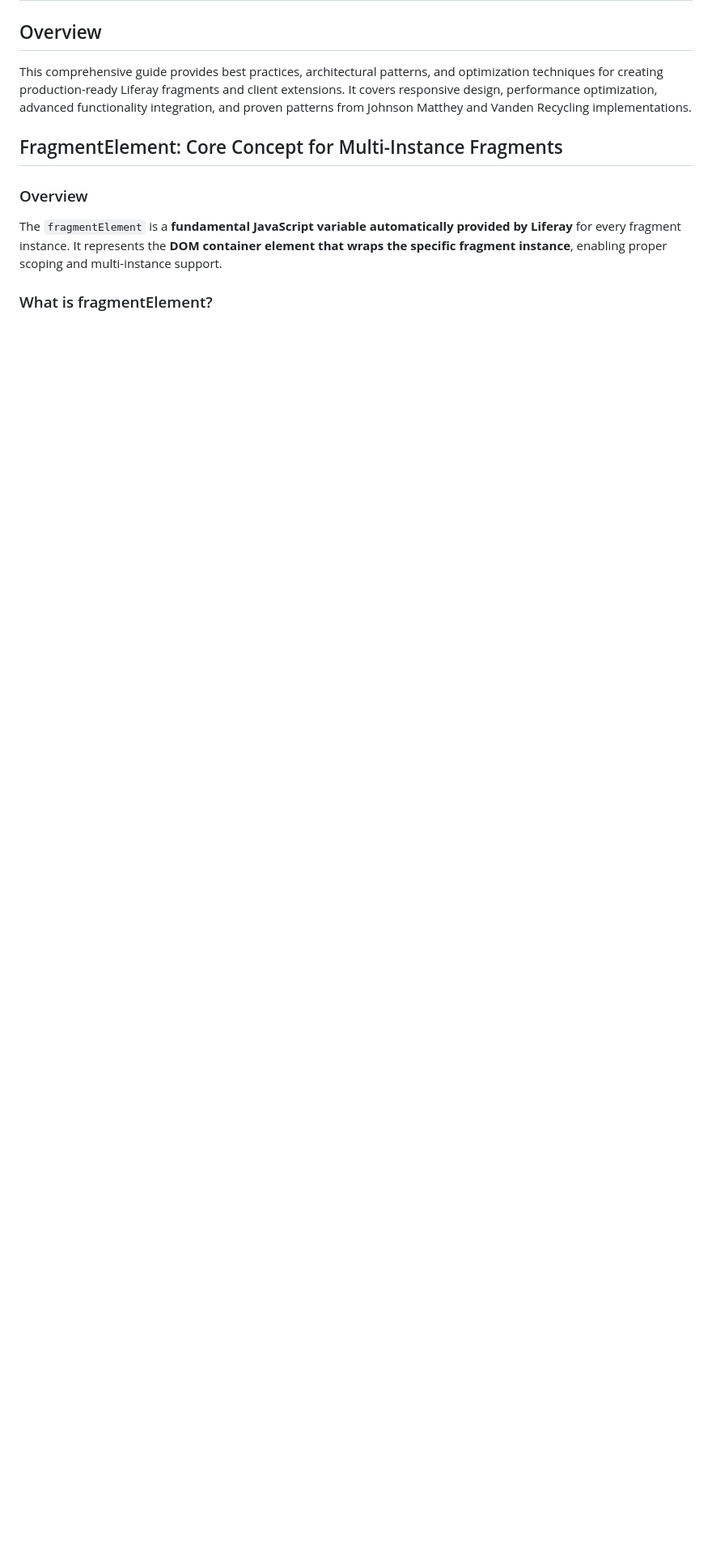
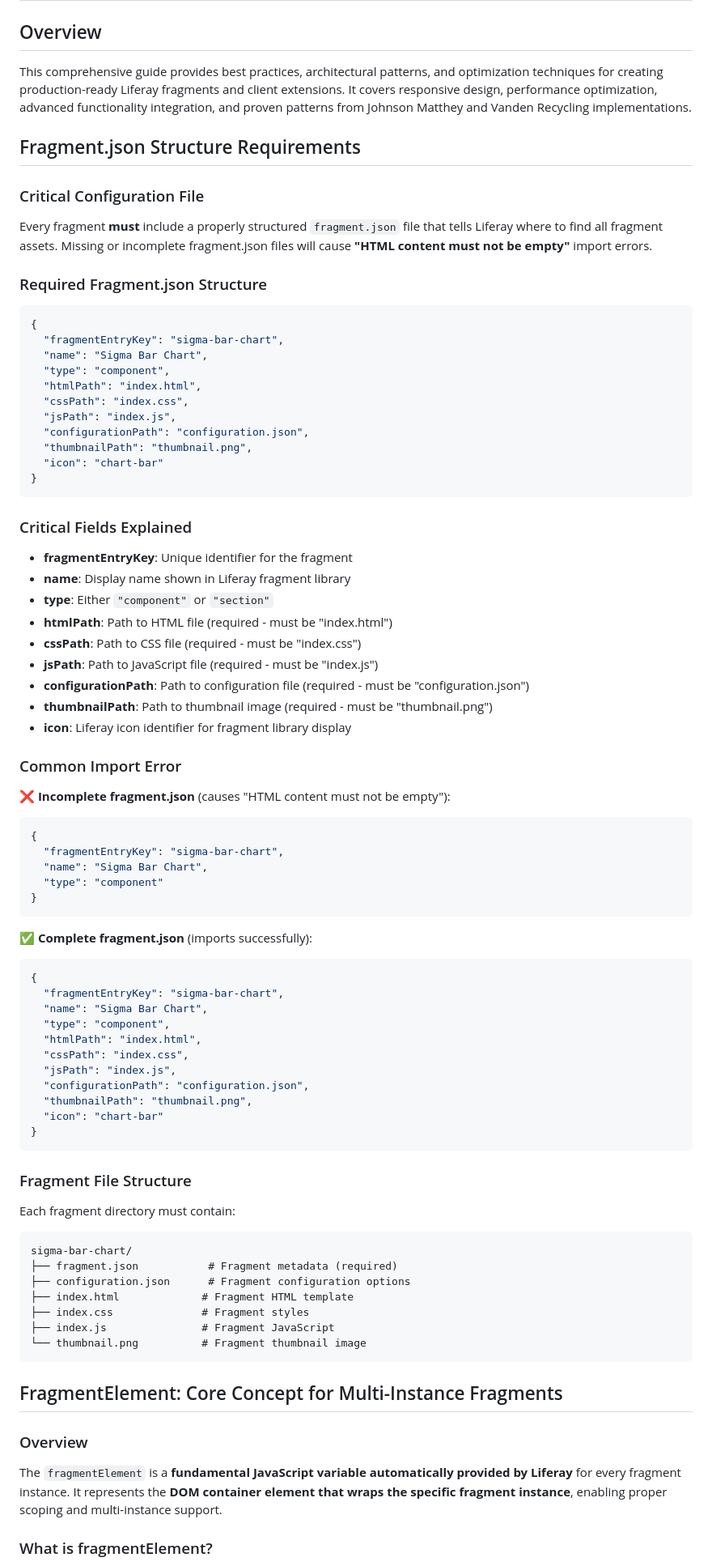
Before and after one commit to kristianp335/MattheyRebuild, a Markdown page: liferay-fragment-development-guide.md, the part around the change. Shown at 81% size. Rendered like a GitHub page; blank space fills up the shorter version.

Commit message:
Add details on required fragment.json structure and file organization
Document the essential fields and structure of the fragment.json file, along with common import errors and the standard file organization for Liferay fragments.

Replit-Commit-Author: Agent
Replit-Commit-Session-Id: ec0369e2-33a9-45d5-b9a9-225cf289caa9
Replit-Commit-Checkpoint-Type: full_checkpoint
Replit-Commit-Screenshot-Url: https://storage.googleapis.com/screenshot-production-us-central1/12e2d261-e532-4871-9674-0522f3ea7f03/ec0369e2-33a9-45d5-b9a9-225cf289caa9/sN4eoji

````diff
--- a/liferay-fragment-development-guide.md
+++ b/liferay-fragment-development-guide.md
@@ -3,6 +3,79 @@
 ## Overview
 
 This comprehensive guide provides best practices, architectural patterns, and optimization techniques for creating production-ready Liferay fragments and client extensions. It covers responsive design, performance optimization, advanced functionality integration, and proven patterns from Johnson Matthey and Vanden Recycling implementations.
+
+## Fragment.json Structure Requirements
+
+### Critical Configuration File
+
+Every fragment **must** include a properly structured `fragment.json` file that tells Liferay where to find all fragment assets. Missing or incomplete fragment.json files will cause **"HTML content must not be empty"** import errors.
+
+### Required Fragment.json Structure
+
+```json
+{
+  "fragmentEntryKey": "sigma-bar-chart",
+  "name": "Sigma Bar Chart",
+  "type": "component",
+  "htmlPath": "index.html",
+  "cssPath": "index.css",
+  "jsPath": "index.js",
+  "configurationPath": "configuration.json",
+  "thumbnailPath": "thumbnail.png",
+  "icon": "chart-bar"
+}
+```
+
+### Critical Fields Explained
+
+- **fragmentEntryKey**: Unique identifier for the fragment
+- **name**: Display name shown in Liferay fragment library
+- **type**: Either `"component"` or `"section"`
+- **htmlPath**: Path to HTML file (required - must be "index.html")
+- **cssPath**: Path to CSS file (required - must be "index.css")
+- **jsPath**: Path to JavaScript file (required - must be "index.js")
+- **configurationPath**: Path to configuration file (required - must be "configuration.json")
+- **thumbnailPath**: Path to thumbnail image (required - must be "thumbnail.png")
+- **icon**: Liferay icon identifier for fragment library display
+
+### Common Import Error
+
+❌ **Incomplete fragment.json** (causes "HTML content must not be empty"):
+```json
+{
+  "fragmentEntryKey": "sigma-bar-chart",
+  "name": "Sigma Bar Chart",
+  "type": "component"
+}
+```
+
+✅ **Complete fragment.json** (imports successfully):
+```json
+{
+  "fragmentEntryKey": "sigma-bar-chart",
+  "name": "Sigma Bar Chart",
+  "type": "component",
+  "htmlPath": "index.html",
+  "cssPath": "index.css",
+  "jsPath": "index.js",
+  "configurationPath": "configuration.json",
+  "thumbnailPath": "thumbnail.png",
+  "icon": "chart-bar"
+}
+```
+
+### Fragment File Structure
+
+Each fragment directory must contain:
+```
+sigma-bar-chart/
+├── fragment.json           # Fragment metadata (required)
+├── configuration.json      # Fragment configuration options
+├── index.html             # Fragment HTML template
+├── index.css              # Fragment styles
+├── index.js               # Fragment JavaScript
+└── thumbnail.png          # Fragment thumbnail image
+```
 
 ## FragmentElement: Core Concept for Multi-Instance Fragments
 
````
